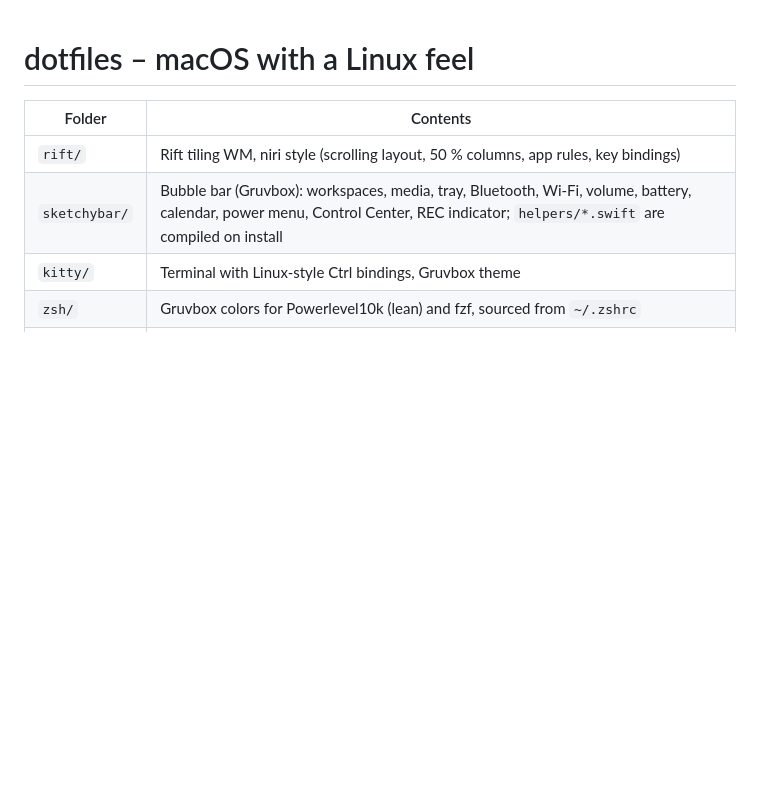
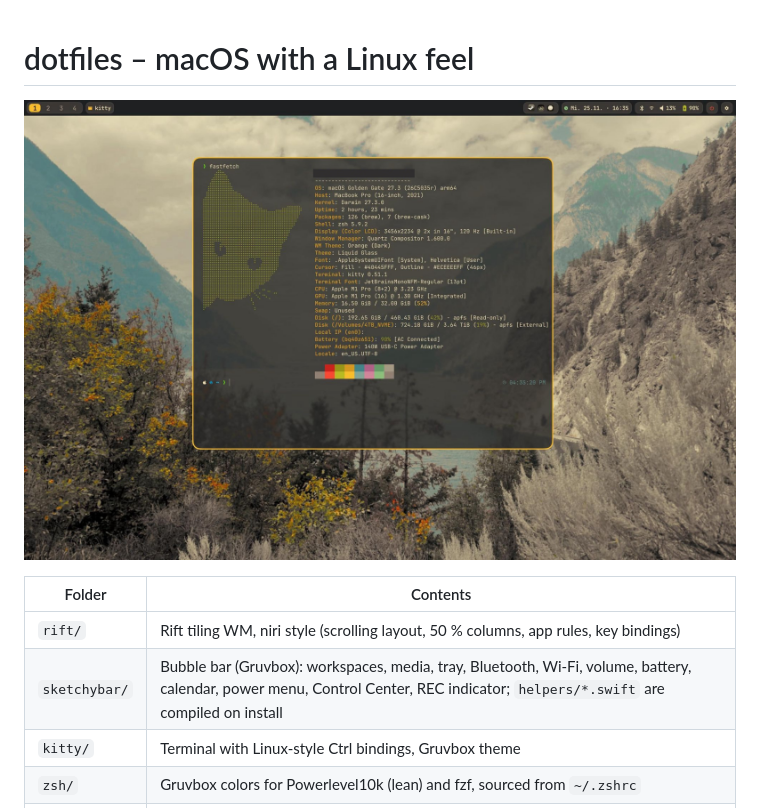
Before and after one commit to facerollSM/dotfiles_mac, a Markdown page: README.md, the part around the change. Drawn GitHub-style; pictures changed too: assets/screenshot.jpg (added); blank space fills up the shorter version.

Commit message:
docs: add desktop screenshot to README
Co-Authored-By: Claude Opus 5.5 <noreply@anthropic.com>

```diff
--- a/README.md
+++ b/README.md
@@ -1,4 +1,6 @@
 # dotfiles – macOS with a Linux feel
+
+![Desktop](assets/screenshot.jpg)
 
 | Folder | Contents |
 |---|---|
```
